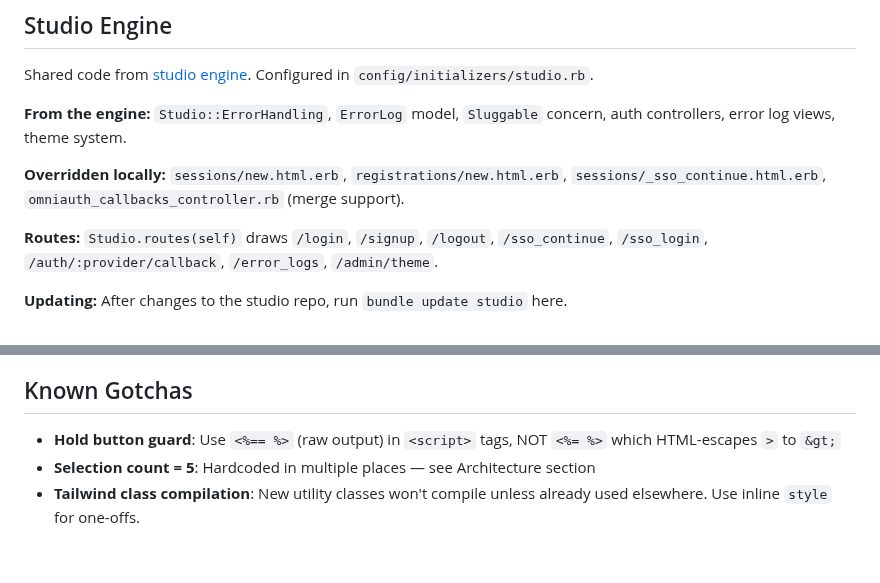
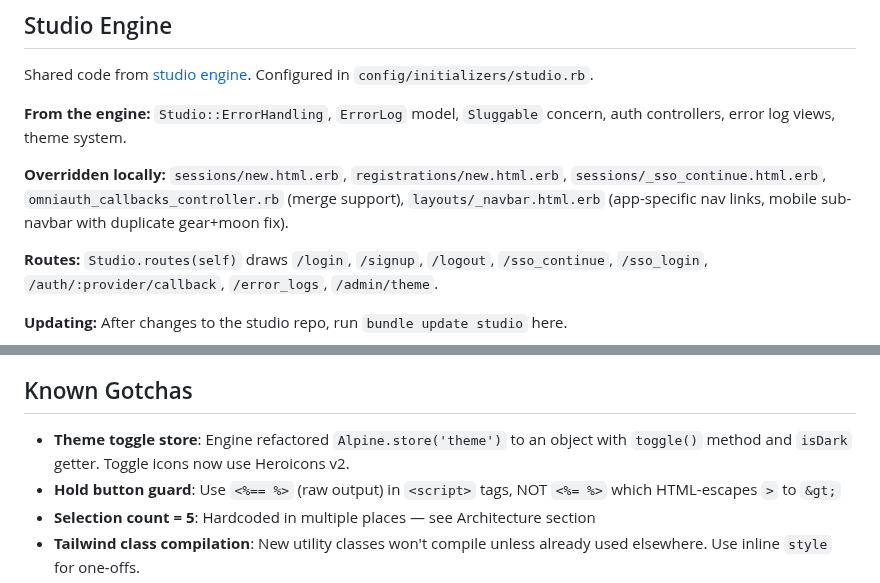
Before and after one commit to amcritchie/turf_monster, a Markdown page: CLAUDE.md, 2 parts joined by grey strips. Rendered like a GitHub page; blank space fills up the shorter version.

Commit message:
Update CLAUDE.md for mobile sub-navbar fix, theme store refactor
Co-Authored-By: Claude Opus 4.6 <noreply@anthropic.com>

```diff
--- a/CLAUDE.md
+++ b/CLAUDE.md
@@ -97,7 +97,7 @@ Shared code from [studio engine](https://github.com/amcritchie/studio). Configur
 
 **From the engine:** `Studio::ErrorHandling`, `ErrorLog` model, `Sluggable` concern, auth controllers, error log views, theme system.
 
-**Overridden locally:** `sessions/new.html.erb`, `registrations/new.html.erb`, `sessions/_sso_continue.html.erb`, `omniauth_callbacks_controller.rb` (merge support).
+**Overridden locally:** `sessions/new.html.erb`, `registrations/new.html.erb`, `sessions/_sso_continue.html.erb`, `omniauth_callbacks_controller.rb` (merge support), `layouts/_navbar.html.erb` (app-specific nav links, mobile sub-navbar with duplicate gear+moon fix).
 
 **Routes:** `Studio.routes(self)` draws `/login`, `/signup`, `/logout`, `/sso_continue`, `/sso_login`, `/auth/:provider/callback`, `/error_logs`, `/admin/theme`.
 
@@ -195,6 +195,7 @@ Every write action MUST use `rescue_and_log` with target/parent context. See top
 
 ## Known Gotchas
 
+- **Theme toggle store**: Engine refactored `Alpine.store('theme')` to an object with `toggle()` method and `isDark` getter. Toggle icons now use Heroicons v2.
 - **Hold button guard**: Use `<%== %>` (raw output) in `<script>` tags, NOT `<%= %>` which HTML-escapes `>` to `&gt;`
 - **Selection count = 5**: Hardcoded in multiple places — see Architecture section
 - **Tailwind class compilation**: New utility classes won't compile unless already used elsewhere. Use inline `style` for one-offs.
```
